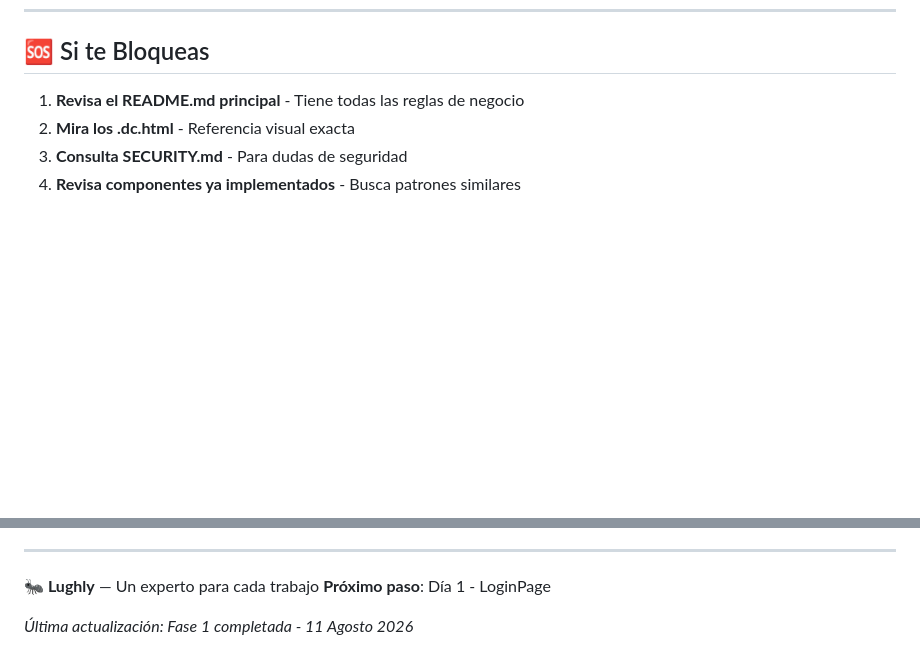
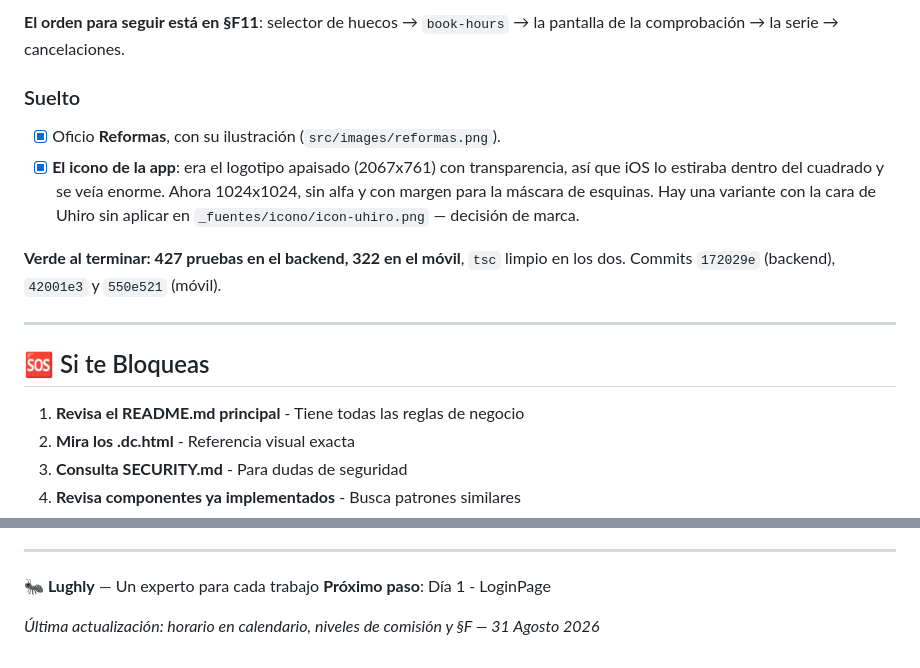
Before and after one commit to robin8888/lughly-front, a Markdown page: ROADMAP.md, 2 parts joined by grey strips. Drawn GitHub-style; blank space fills up the shorter version.

```diff
--- a/ROADMAP.md
+++ b/ROADMAP.md
@@ -1529,3 +1605,20 @@ git push
+**El orden para seguir está en §F11**: selector de huecos → `book-hours` →
+la pantalla de la comprobación → la serie → cancelaciones.
+
+### Suelto
+
+- [x] Oficio **Reformas**, con su ilustración (`src/images/reformas.png`).
+- [x] **El icono de la app**: era el logotipo apaisado (2067x761) con
+      transparencia, así que iOS lo estiraba dentro del cuadrado y se veía
+      enorme. Ahora 1024x1024, sin alfa y con margen para la máscara de
+      esquinas. Hay una variante con la cara de Uhiro sin aplicar en
+      `_fuentes/icono/icon-uhiro.png` — decisión de marca.
+
+**Verde al terminar: 427 pruebas en el backend, 322 en el móvil**, `tsc` limpio
+en los dos. Commits `172029e` (backend), `42001e3` y `550e521` (móvil).
+
+---
+
 ## 🆘 Si te Bloqueas
 
 1. **Revisa el README.md principal** - Tiene todas las reglas de negocio
@@ -1550,4 +1643,4 @@ git push
 **🐜 Lughly** — Un experto para cada trabajo
 **Próximo paso**: Día 1 - LoginPage
 
-_Última actualización: Fase 1 completada - 11 Agosto 2026_
+_Última actualización: horario en calendario, niveles de comisión y §F — 31 Agosto 2026_
```
Also changed, not shown: other parts of ROADMAP.md (+76 -0 lines).
